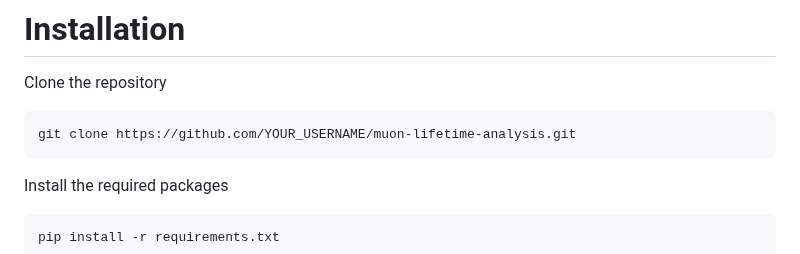
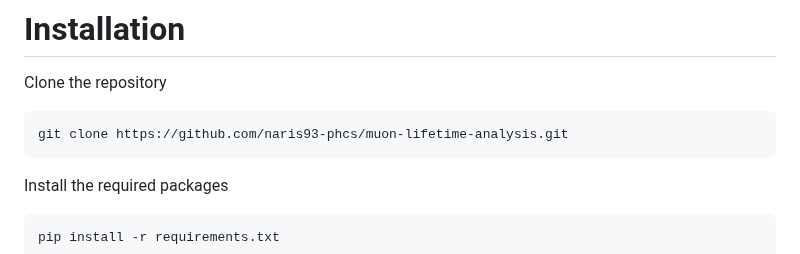
Before and after one commit to naris93-phcs/muon-lifetime-analysis, a Markdown page: README.md, the part around the change. GitHub-like rendering.

Commit message:
improve README and add project assets

````diff
--- a/README.md
+++ b/README.md
@@ -111,7 +111,7 @@ muon-lifetime-analysis
 Clone the repository
 
 ```bash
-git clone https://github.com/YOUR_USERNAME/muon-lifetime-analysis.git
+git clone https://github.com/naris93-phcs/muon-lifetime-analysis.git
 ```
 
 Install the required packages
````
Also changed, not shown: assets/example_event.png (added).
